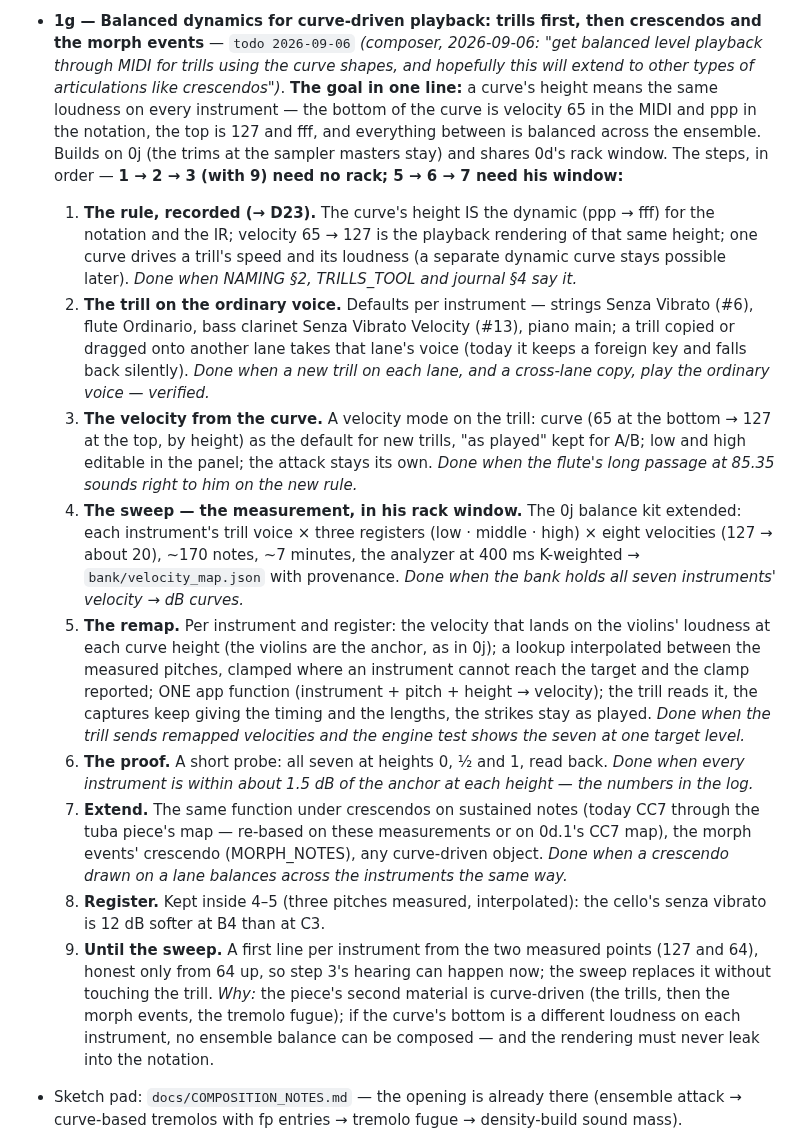
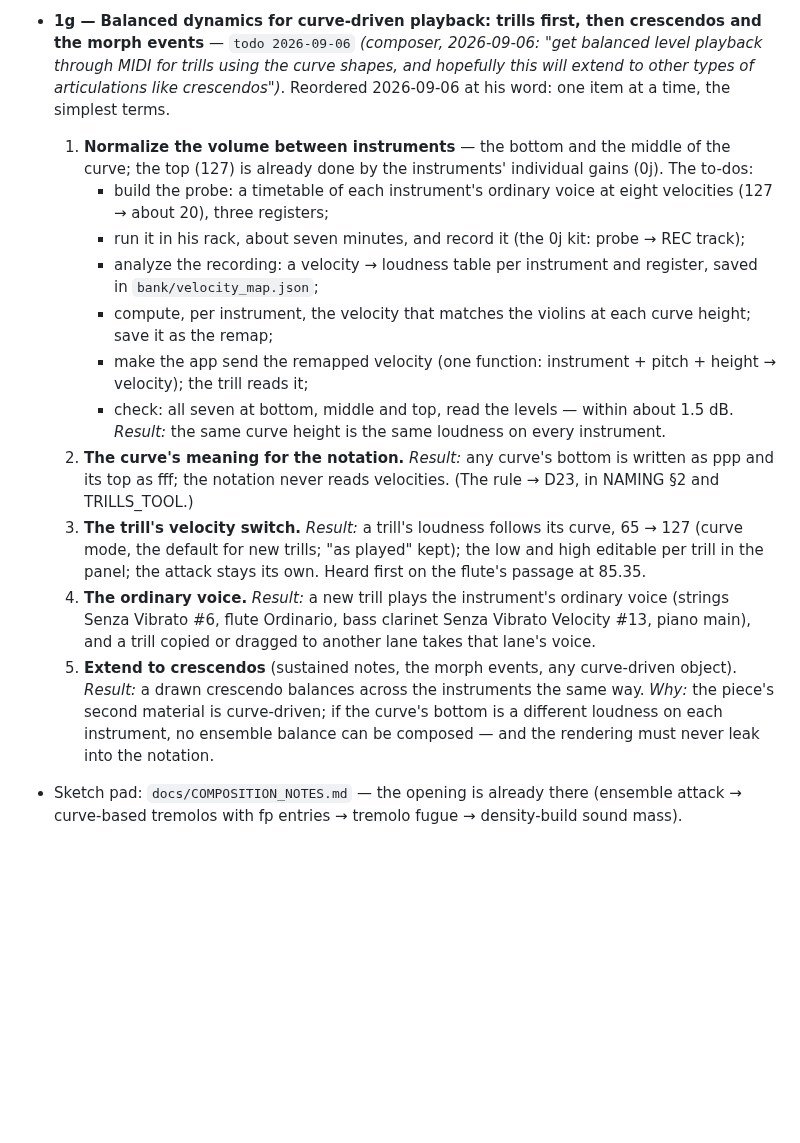
Before and after one commit to elosine/septet_2026, a Markdown page: docs/PLAN.md, the part around the change. Drawn GitHub-style; blank space fills up the shorter version.

Commit message:
PLAN 1g reordered at the composer's word (2026-09-06): one item at a time in the simplest terms — 1 normalize the volume between instruments (six to-dos, the result), 2 the curve's meaning for the notation, 3 the trill's velocity switch, 4 the ordinary voice, 5 extend to crescendos
Co-Authored-By: Claude Fable 5.1 <noreply@anthropic.com>

```diff
--- a/docs/PLAN.md
+++ b/docs/PLAN.md
@@ -347,37 +347,27 @@ submission; parts + performance score only if selected (concerts 26–28 Nov 202
   re-breaths). *Why:* section 2's material in his form of 2026-09-06.
 - **1g — Balanced dynamics for curve-driven playback: trills first, then crescendos and the morph events** — `todo 2026-09-06`
   *(composer, 2026-09-06: "get balanced level playback through MIDI for trills using the curve shapes, and hopefully this will extend
-  to other types of articulations like crescendos")*. **The goal in one line:** a curve's height means the same loudness on every
-  instrument — the bottom of the curve is velocity 65 in the MIDI and ppp in the notation, the top is 127 and fff, and everything
-  between is balanced across the ensemble. Builds on 0j (the trims at the sampler masters stay) and shares 0d's rack window.
-  The steps, in order — **1 → 2 → 3 (with 9) need no rack; 5 → 6 → 7 need his window:**
-  1. **The rule, recorded (→ D23).** The curve's height IS the dynamic (ppp → fff) for the notation and the IR; velocity 65 → 127 is
-     the playback rendering of that same height; one curve drives a trill's speed and its loudness (a separate dynamic curve stays
-     possible later). *Done when NAMING §2, TRILLS_TOOL and journal §4 say it.*
-  2. **The trill on the ordinary voice.** Defaults per instrument — strings Senza Vibrato (#6), flute Ordinario, bass clarinet Senza
-     Vibrato Velocity (#13), piano main; a trill copied or dragged onto another lane takes that lane's voice (today it keeps a foreign
-     key and falls back silently). *Done when a new trill on each lane, and a cross-lane copy, play the ordinary voice — verified.*
-  3. **The velocity from the curve.** A velocity mode on the trill: curve (65 at the bottom → 127 at the top, by height) as the default
-     for new trills, "as played" kept for A/B; low and high editable in the panel; the attack stays its own. *Done when the flute's
-     long passage at 85.35 sounds right to him on the new rule.*
-  4. **The sweep — the measurement, in his rack window.** The 0j balance kit extended: each instrument's trill voice × three registers
-     (low · middle · high) × eight velocities (127 → about 20), ~170 notes, ~7 minutes, the analyzer at 400 ms K-weighted →
-     `bank/velocity_map.json` with provenance. *Done when the bank holds all seven instruments' velocity → dB curves.*
-  5. **The remap.** Per instrument and register: the velocity that lands on the violins' loudness at each curve height (the violins
-     are the anchor, as in 0j); a lookup interpolated between the measured pitches, clamped where an instrument cannot reach the
-     target and the clamp reported; ONE app function (instrument + pitch + height → velocity); the trill reads it, the captures keep
-     giving the timing and the lengths, the strikes stay as played. *Done when the trill sends remapped velocities and the engine
-     test shows the seven at one target level.*
-  6. **The proof.** A short probe: all seven at heights 0, ½ and 1, read back. *Done when every instrument is within about 1.5 dB of
-     the anchor at each height — the numbers in the log.*
-  7. **Extend.** The same function under crescendos on sustained notes (today CC7 through the tuba piece's map — re-based on these
-     measurements or on 0d.1's CC7 map), the morph events' crescendo (MORPH_NOTES), any curve-driven object. *Done when a crescendo
-     drawn on a lane balances across the instruments the same way.*
-  8. **Register.** Kept inside 4–5 (three pitches measured, interpolated): the cello's senza vibrato is 12 dB softer at B4 than at C3.
-  9. **Until the sweep.** A first line per instrument from the two measured points (127 and 64), honest only from 64 up, so step 3's
-     hearing can happen now; the sweep replaces it without touching the trill.
-  *Why:* the piece's second material is curve-driven (the trills, then the morph events, the tremolo fugue); if the curve's bottom is a
-  different loudness on each instrument, no ensemble balance can be composed — and the rendering must never leak into the notation.
+  to other types of articulations like crescendos")*. Reordered 2026-09-06 at his word: one item at a time, the simplest terms.
+  1. **Normalize the volume between instruments** — the bottom and the middle of the curve; the top (127) is already done by the
+     instruments' individual gains (0j). The to-dos:
+     - build the probe: a timetable of each instrument's ordinary voice at eight velocities (127 → about 20), three registers;
+     - run it in his rack, about seven minutes, and record it (the 0j kit: probe → REC track);
+     - analyze the recording: a velocity → loudness table per instrument and register, saved in `bank/velocity_map.json`;
+     - compute, per instrument, the velocity that matches the violins at each curve height; save it as the remap;
+     - make the app send the remapped velocity (one function: instrument + pitch + height → velocity); the trill reads it;
+     - check: all seven at bottom, middle and top, read the levels — within about 1.5 dB.
+     *Result:* the same curve height is the same loudness on every instrument.
+  2. **The curve's meaning for the notation.** *Result:* any curve's bottom is written as ppp and its top as fff; the notation never
+     reads velocities. (The rule → D23, in NAMING §2 and TRILLS_TOOL.)
+  3. **The trill's velocity switch.** *Result:* a trill's loudness follows its curve, 65 → 127 (curve mode, the default for new
+     trills; "as played" kept); the low and high editable per trill in the panel; the attack stays its own. Heard first on the
+     flute's passage at 85.35.
+  4. **The ordinary voice.** *Result:* a new trill plays the instrument's ordinary voice (strings Senza Vibrato #6, flute Ordinario,
+     bass clarinet Senza Vibrato Velocity #13, piano main), and a trill copied or dragged to another lane takes that lane's voice.
+  5. **Extend to crescendos** (sustained notes, the morph events, any curve-driven object). *Result:* a drawn crescendo balances
+     across the instruments the same way.
+  *Why:* the piece's second material is curve-driven; if the curve's bottom is a different loudness on each instrument, no ensemble
+  balance can be composed — and the rendering must never leak into the notation.
 - Sketch pad: `docs/COMPOSITION_NOTES.md` — the opening is already there (ensemble attack →
   curve-based tremolos with fp entries → tremolo fugue → density-build sound mass).
 - Tuba engines to pull per need: `compiler.js` swell clouds and grain envelopes (present
```
